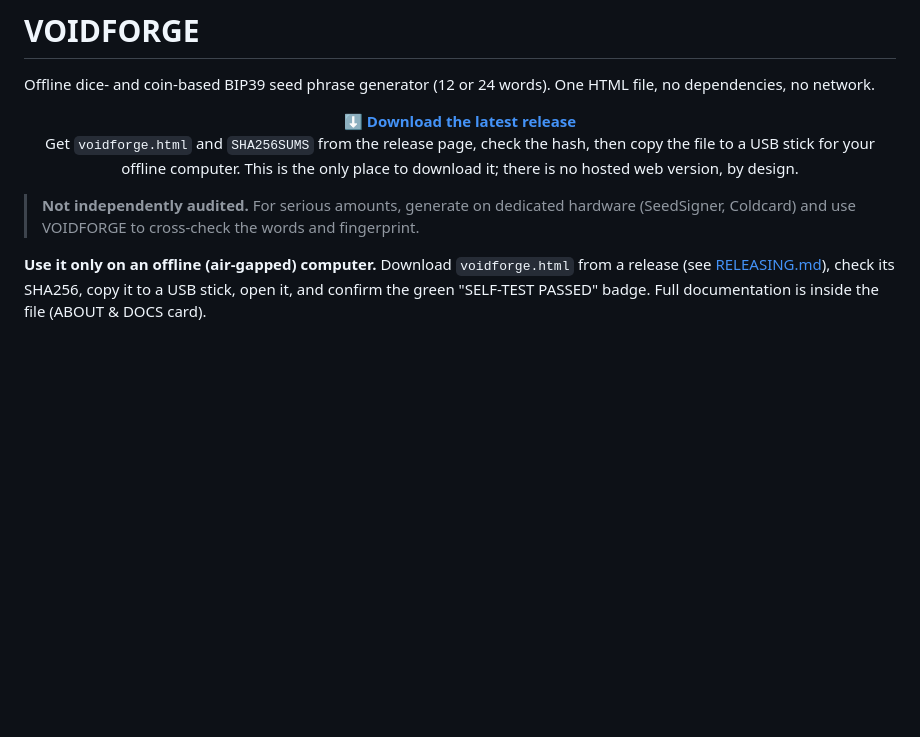
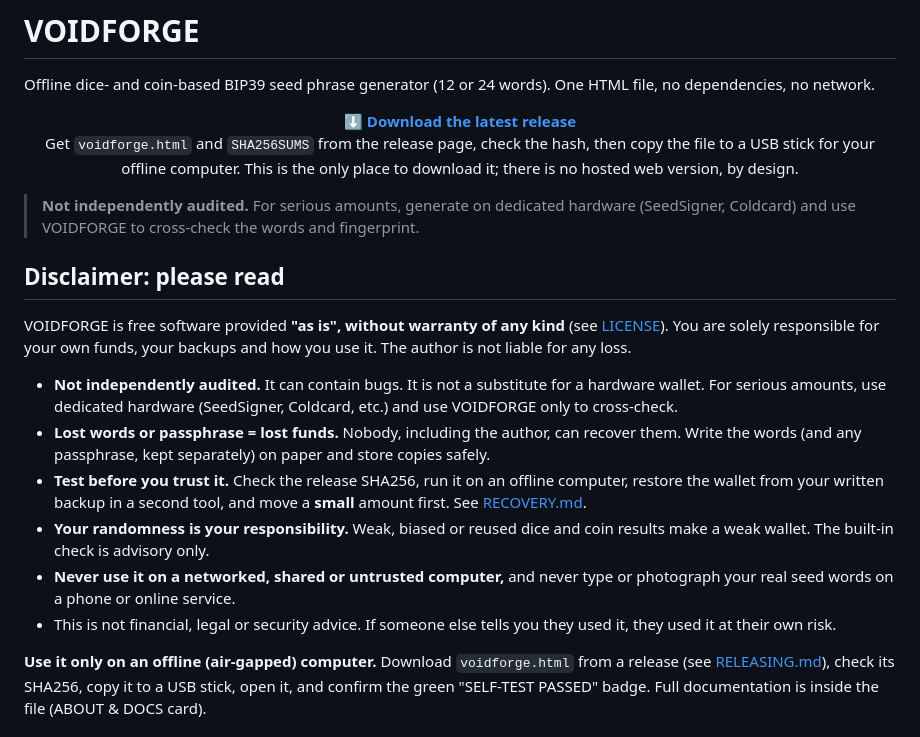
Before and after one commit to Random21m/voidforge, a Markdown page: README.md, the part around the change. Drawn GitHub-style; blank space fills up the shorter version.

Commit message:
README: add a plain-language disclaimer section
Co-Authored-By: Claude Sonnet 5.5 <noreply@anthropic.com>
Claude-Session: https://claude.ai/code/session_01SBEEw2u93rx8hPidsd4H75

```diff
--- a/README.md
+++ b/README.md
@@ -8,6 +8,17 @@ Offline dice- and coin-based BIP39 seed phrase generator (12 or 24 words). One H
 Get <code>voidforge.html</code> and <code>SHA256SUMS</code> from the release page, check the hash, then copy the file to a USB stick for your offline computer. This is the only place to download it; there is no hosted web version, by design.</p>
 
 > **Not independently audited.** For serious amounts, generate on dedicated hardware (SeedSigner, Coldcard) and use VOIDFORGE to cross-check the words and fingerprint.
+
+## Disclaimer: please read
+
+VOIDFORGE is free software provided **"as is", without warranty of any kind** (see [LICENSE](LICENSE)). You are solely responsible for your own funds, your backups and how you use it. The author is not liable for any loss.
+
+- **Not independently audited.** It can contain bugs. It is not a substitute for a hardware wallet. For serious amounts, use dedicated hardware (SeedSigner, Coldcard, etc.) and use VOIDFORGE only to cross-check.
+- **Lost words or passphrase = lost funds.** Nobody, including the author, can recover them. Write the words (and any passphrase, kept separately) on paper and store copies safely.
+- **Test before you trust it.** Check the release SHA256, run it on an offline computer, restore the wallet from your written backup in a second tool, and move a **small** amount first. See [RECOVERY.md](RECOVERY.md).
+- **Your randomness is your responsibility.** Weak, biased or reused dice and coin results make a weak wallet. The built-in check is advisory only.
+- **Never use it on a networked, shared or untrusted computer,** and never type or photograph your real seed words on a phone or online service.
+- This is not financial, legal or security advice. If someone else tells you they used it, they used it at their own risk.
 
 **Use it only on an offline (air-gapped) computer.** Download `voidforge.html` from a release (see [RELEASING.md](RELEASING.md)), check its SHA256, copy it to a USB stick, open it, and confirm the green "SELF-TEST PASSED" badge. Full documentation is inside the file (ABOUT & DOCS card).
 
```
